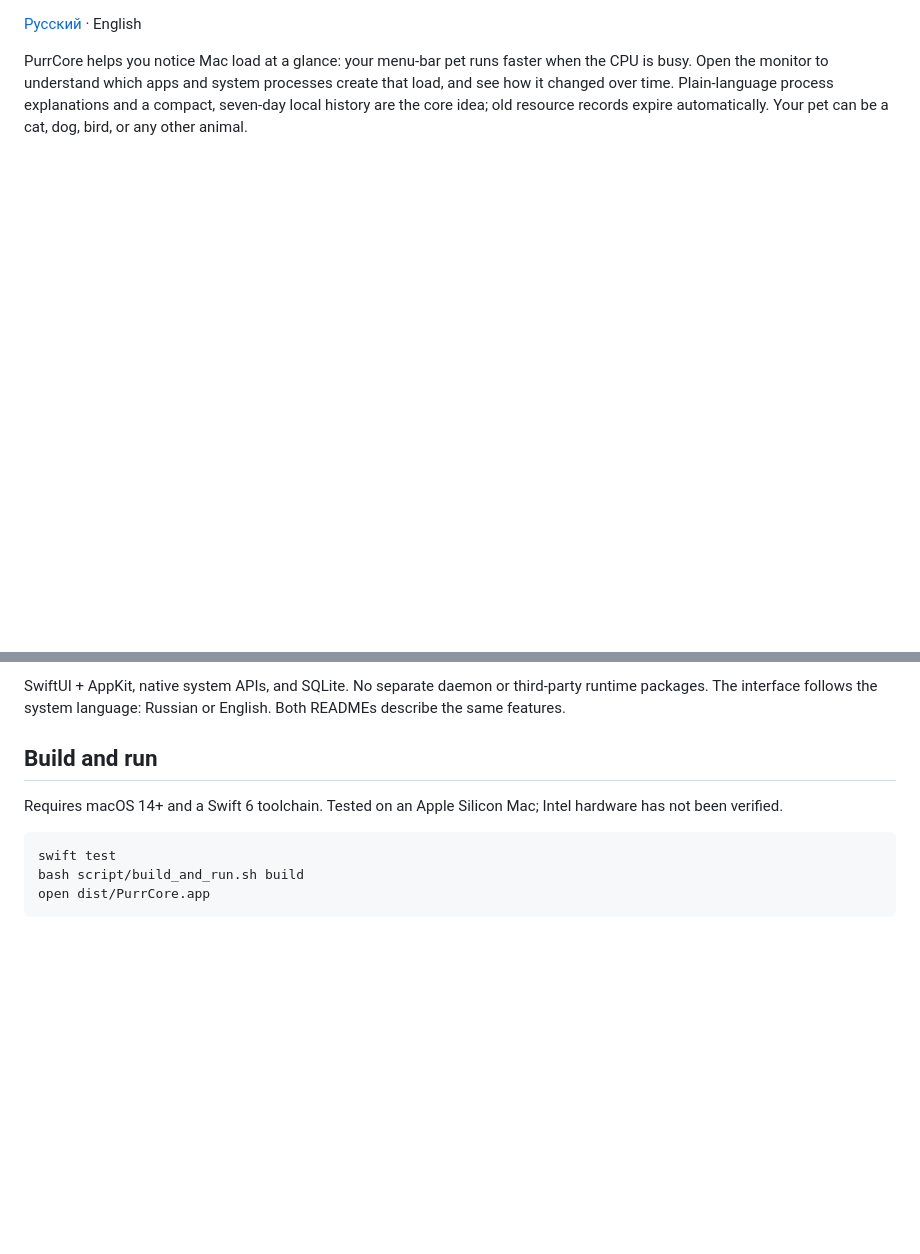
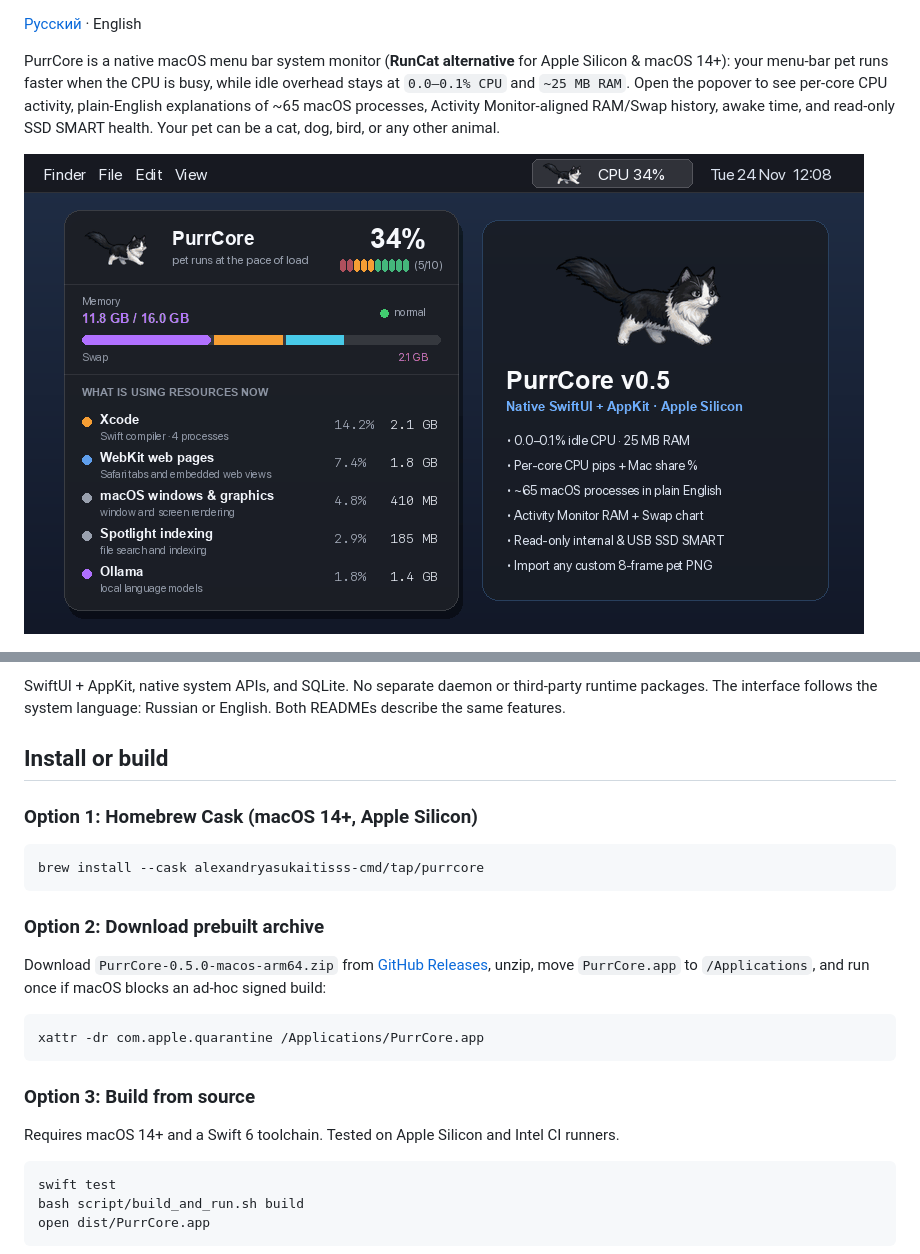
Before and after one commit to alexandryasukaitisss-cmd/purrcore, a Markdown page: README.md, 2 parts joined by grey strips. Drawn GitHub-style; pictures changed too: docs/screenshots/purrcore-demo.gif (added); blank space fills up the shorter version.

````diff
--- a/README.md
+++ b/README.md
@@ -2,10 +6,11 @@
 
 [Русский](README.ru.md) · English
 
-PurrCore helps you notice Mac load at a glance: your menu-bar pet runs faster when the CPU is busy.
-Open the monitor to understand which apps and system processes create that load, and see how it changed over time.
-Plain-language process explanations and a compact, seven-day local history are the core idea; old resource records expire automatically.
+PurrCore is a native macOS menu bar system monitor (**RunCat alternative** for Apple Silicon & macOS 14+): your menu-bar pet runs faster when the CPU is busy, while idle overhead stays at `0.0–0.1% CPU` and `~25 MB RAM`.
+Open the popover to see per-core CPU activity, plain-English explanations of ~65 macOS processes, Activity Monitor-aligned RAM/Swap history, awake time, and read-only SSD SMART health.
 Your pet can be a cat, dog, bird, or any other animal.
+
+![PurrCore running pet, per-core CPU, and readable process groups](docs/screenshots/purrcore-demo.gif)
 
 ![Custom pet settings](docs/screenshots/settings.png)
 
@@ -22,9 +27,25 @@ Your pet can be a cat, dog, bird, or any other animal.
 SwiftUI + AppKit, native system APIs, and SQLite. No separate daemon or third-party runtime packages.
 The interface follows the system language: Russian or English. Both READMEs describe the same features.
 
-## Build and run
+## Install or build
 
-Requires macOS 14+ and a Swift 6 toolchain. Tested on an Apple Silicon Mac; Intel hardware has not been verified.
+### Option 1: Homebrew Cask (macOS 14+, Apple Silicon)
+
+```bash
+brew install --cask alexandryasukaitisss-cmd/tap/purrcore
+```
+
+### Option 2: Download prebuilt archive
+
+Download `PurrCore-0.5.0-macos-arm64.zip` from [GitHub Releases](https://github.com/alexandryasukaitisss-cmd/purrcore/releases/latest), unzip, move `PurrCore.app` to `/Applications`, and run once if macOS blocks an ad-hoc signed build:
+
+```bash
+xattr -dr com.apple.quarantine /Applications/PurrCore.app
+```
+
+### Option 3: Build from source
+
+Requires macOS 14+ and a Swift 6 toolchain. Tested on Apple Silicon and Intel CI runners.
 
 ```bash
 swift test
````
Also changed, not shown: other parts of README.md (+4 -0 lines), README.ru.md (+26 -5 lines).
